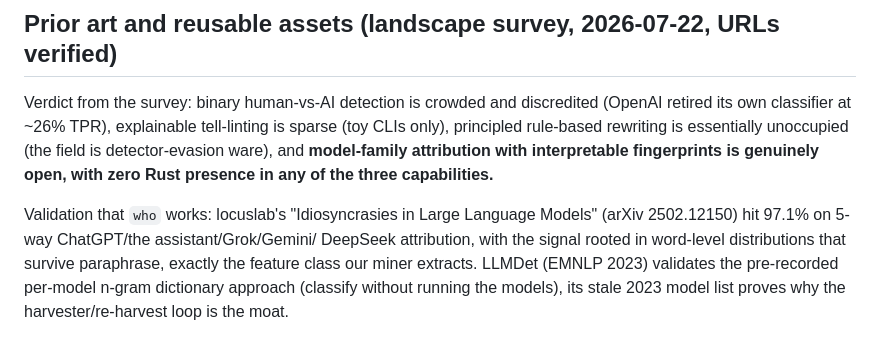
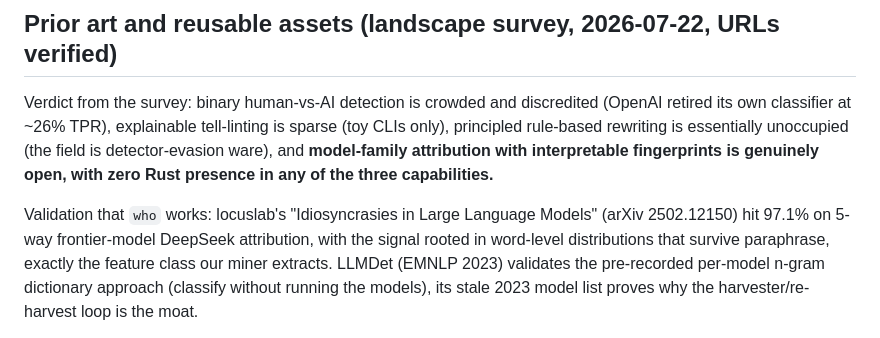
Before and after one commit to ajd3v/teLLeM, a Markdown page: SPEC.md, the part around the change. GitHub-like rendering.

Commit message:
chore: spec wording

```diff
--- a/SPEC.md
+++ b/SPEC.md
@@ -185,7 +185,7 @@ essentially unoccupied (the field is detector-evasion ware), and
 with zero Rust presence in any of the three capabilities.**
 
 Validation that `who` works: locuslab's "Idiosyncrasies in Large Language
-Models" (arXiv 2502.12150) hit 97.1% on 5-way ChatGPT/the assistant/Grok/Gemini/
+Models" (arXiv 2502.12150) hit 97.1% on 5-way frontier-model
 DeepSeek attribution, with the signal rooted in word-level distributions that
 survive paraphrase, exactly the feature class our miner extracts. LLMDet
 (EMNLP 2023) validates the pre-recorded per-model n-gram dictionary approach
```
